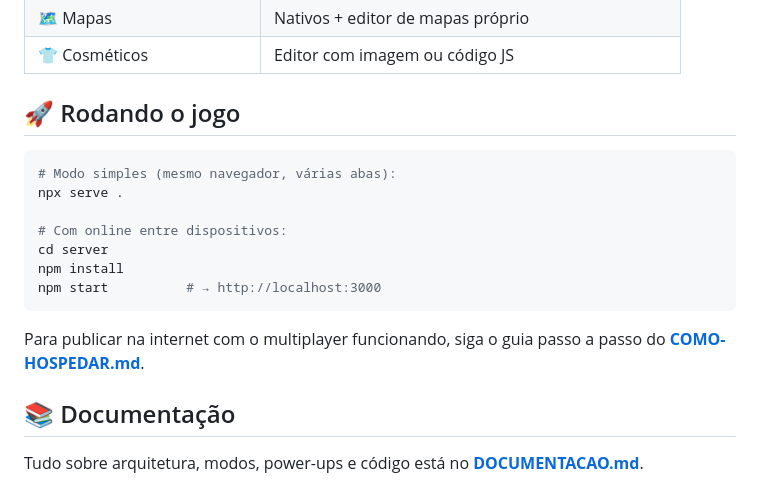
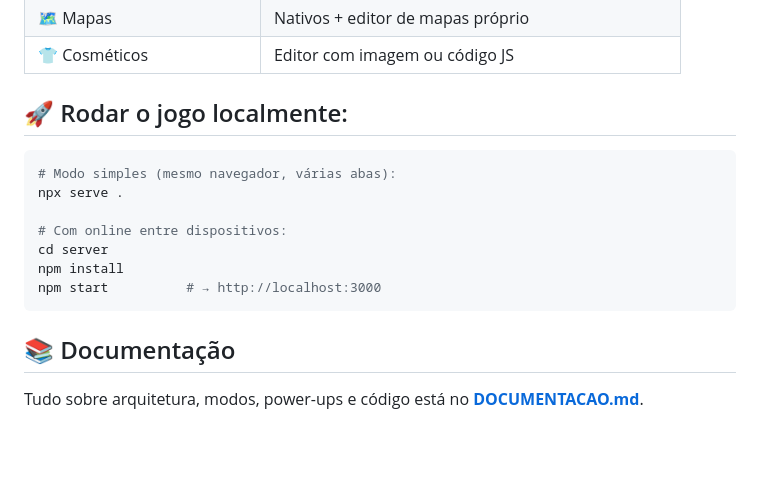
Before and after one commit to Jhonatan-Orlandi-de-Abrantes/Party-Game, a Markdown page: README.md, the part around the change. GitHub-like rendering; blank space fills up the shorter version.

````diff
--- a/README.md
+++ b/README.md
@@ -46,7 +46,7 @@ A princípio esse projeto era pra ser só um simples jogo com salas, players e u
 | 🗺️ Mapas | Nativos + editor de mapas próprio |
 | 👕 Cosméticos | Editor com imagem ou código JS |
 
-## 🚀 Rodando o jogo
+## 🚀 Rodar o jogo localmente:
 
 ```bash
 # Modo simples (mesmo navegador, várias abas):
@@ -58,9 +58,6 @@ npm install
 npm start          # → http://localhost:3000
 ```
 
-Para publicar na internet com o multiplayer funcionando, siga o guia
-passo a passo do **[COMO-HOSPEDAR.md](COMO-HOSPEDAR.md)**.
-
 ## 📚 Documentação
 
 Tudo sobre arquitetura, modos, power-ups e código está no
````
